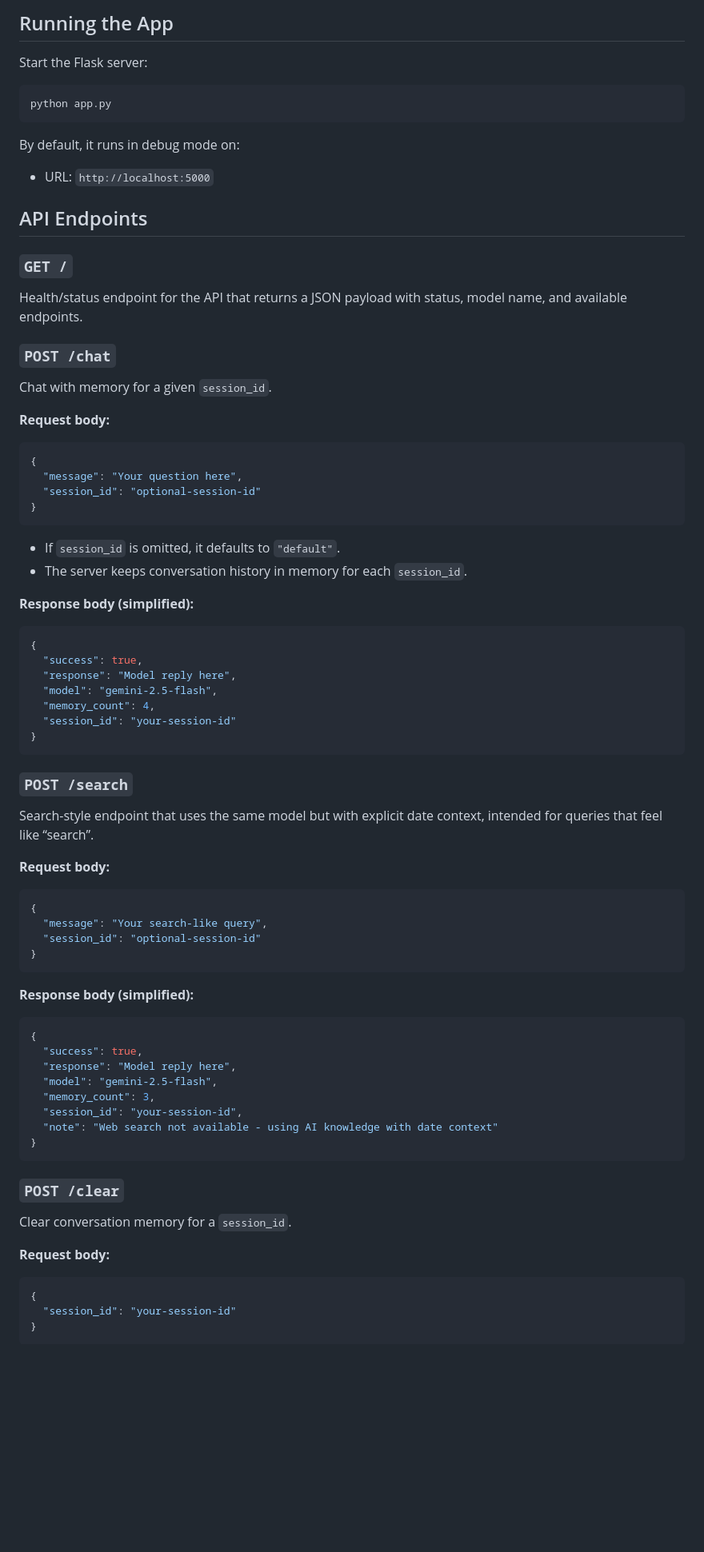
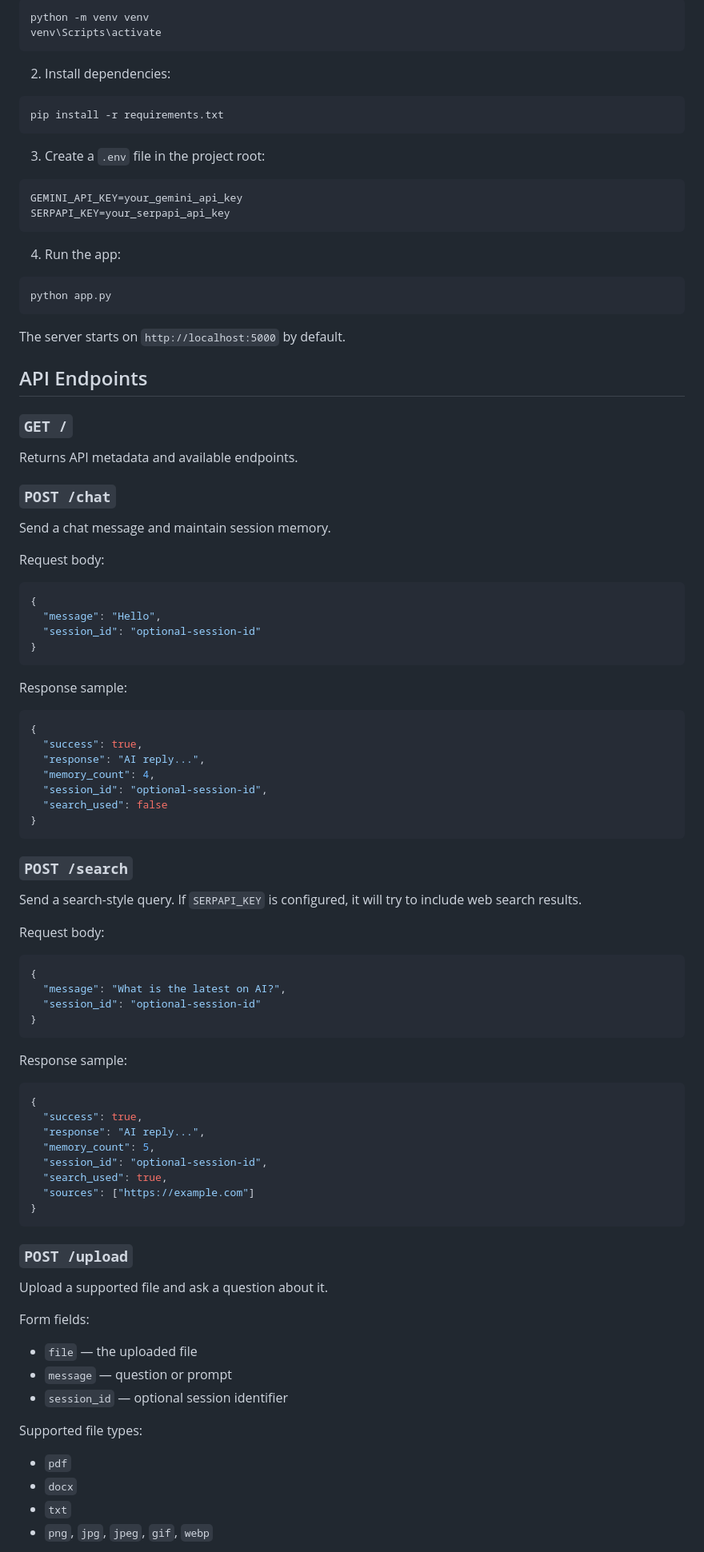
Before and after one commit to MohansaiRitesh/live-ai-assistant, a Markdown page: README.md, the part around one of its changes. Shown at 80% size. Drawn GitHub-style; blank space fills up the shorter version.

Commit message:
README modified as per updations

````diff
--- a/README.md
+++ b/README.md
@@ -43,85 +30,99 @@ This is a simple Flask-based API that exposes a live AI assistant powered by Goo
 
-## Running the App
+```bash
+python -m venv venv
+venv\Scripts\activate
+```
 
-Start the Flask server:
+2. Install dependencies:
+
+```bash
+pip install -r requirements.txt
+```
+
+3. Create a `.env` file in the project root:
+
+```env
+GEMINI_API_KEY=your_gemini_api_key
+SERPAPI_KEY=your_serpapi_api_key
+```
+
+4. Run the app:
 
 ```bash
 python app.py
 ```
 
-By default, it runs in debug mode on:
-
-- URL: `http://localhost:5000`
+The server starts on `http://localhost:5000` by default.
 
 ## API Endpoints
 
 ### `GET /`
 
-Health/status endpoint for the API that returns a JSON payload with status, model name, and available endpoints.
+Returns API metadata and available endpoints.
 
 ### `POST /chat`
 
-Chat with memory for a given `session_id`.
+Send a chat message and maintain session memory.
 
-**Request body:**
+Request body:
 
 ```json
 {
-  "message": "Your question here",
+  "message": "Hello",
   "session_id": "optional-session-id"
 }
 ```
 
-- If `session_id` is omitted, it defaults to `"default"`.
-- The server keeps conversation history in memory for each `session_id`.
-
-**Response body (simplified):**
+Response sample:
 
 ```json
 {
   "success": true,
-  "response": "Model reply here",
-  "model": "gemini-2.5-flash",
+  "response": "AI reply...",
   "memory_count": 4,
-  "session_id": "your-session-id"
+  "session_id": "optional-session-id",
+  "search_used": false
 }
 ```
 
 ### `POST /search`
 
-Search-style endpoint that uses the same model but with explicit date context, intended for queries that feel like “search”.
+Send a search-style query. If `SERPAPI_KEY` is configured, it will try to include web search results.
 
-**Request body:**
+Request body:
 
 ```json
 {
-  "message": "Your search-like query",
+  "message": "What is the latest on AI?",
   "session_id": "optional-session-id"
 }
 ```
 
-**Response body (simplified):**
+Response sample:
 
 ```json
 {
   "success": true,
-  "response": "Model reply here",
-  "model": "gemini-2.5-flash",
-  "memory_count": 3,
-  "session_id": "your-session-id",
-  "note": "Web search not available - using AI knowledge with date context"
+  "response": "AI reply...",
+  "memory_count": 5,
+  "session_id": "optional-session-id",
+  "search_used": true,
+  "sources": ["https://example.com"]
 }
 ```
 
-### `POST /clear`
+### `POST /upload`
 
-Clear conversation memory for a `session_id`.
+Upload a supported file and ask a question about it.
 
-**Request body:**
+Form fields:
+- `file` — the uploaded file
+- `message` — question or prompt
+- `session_id` — optional session identifier
 
-```json
-{
-  "session_id": "your-session-id"
-}
-```
+Supported file types:
+- `pdf`
+- `docx`
+- `txt`
+- `png`, `jpg`, `jpeg`, `gif`, `webp`
 
````
Also changed, not shown: other parts of README.md (+53 -41 lines).
